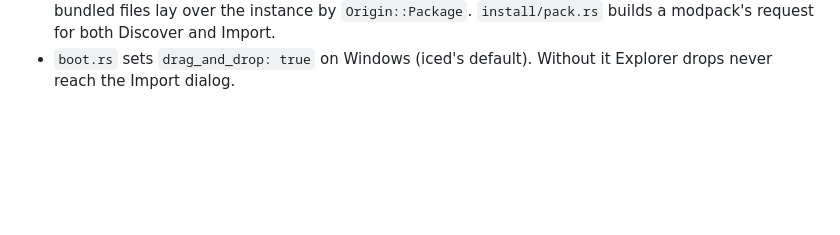
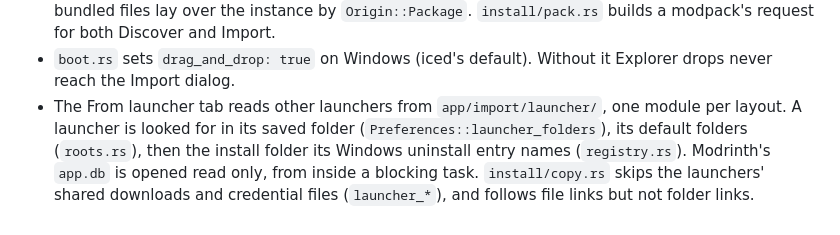
Before and after one commit to Drew-Chase/lodestone-minecraft-launcher, a Markdown page: AGENTS.md, the part around the change. GitHub-like rendering; blank space fills up the shorter version.

Commit message:
Note the launcher import in AGENTS.md
The project notes now describe where the launcher folders are looked for, how Modrinth's
database is read, and which files the copy leaves out.

```diff
--- a/AGENTS.md
+++ b/AGENTS.md
@@ -173,3 +173,4 @@ Examples of what to record:
 - Import Instance is `app/import/`. `dialog/` draws the modal, `prepare.rs` reads a source (a modpack file, a CurseForge page, or a `.lodestone` backup) into the `InstallRequest` that queues it, and `record.rs` with the `imports` table (migration 0011) keeps the recent list. Reads run on the blocking pool. The drop subscription exists only while the dialog is open.
 - A `.lodestone` backup installs through `install/package.rs`, which the portable launcher shares. Its bundled files lay over the instance by `Origin::Package`. `install/pack.rs` builds a modpack's request for both Discover and Import.
 - `boot.rs` sets `drag_and_drop: true` on Windows (iced's default). Without it Explorer drops never reach the Import dialog.
+- The From launcher tab reads other launchers from `app/import/launcher/`, one module per layout. A launcher is looked for in its saved folder (`Preferences::launcher_folders`), its default folders (`roots.rs`), then the install folder its Windows uninstall entry names (`registry.rs`). Modrinth's `app.db` is opened read only, from inside a blocking task. `install/copy.rs` skips the launchers' shared downloads and credential files (`launcher_*`), and follows file links but not folder links.
```
